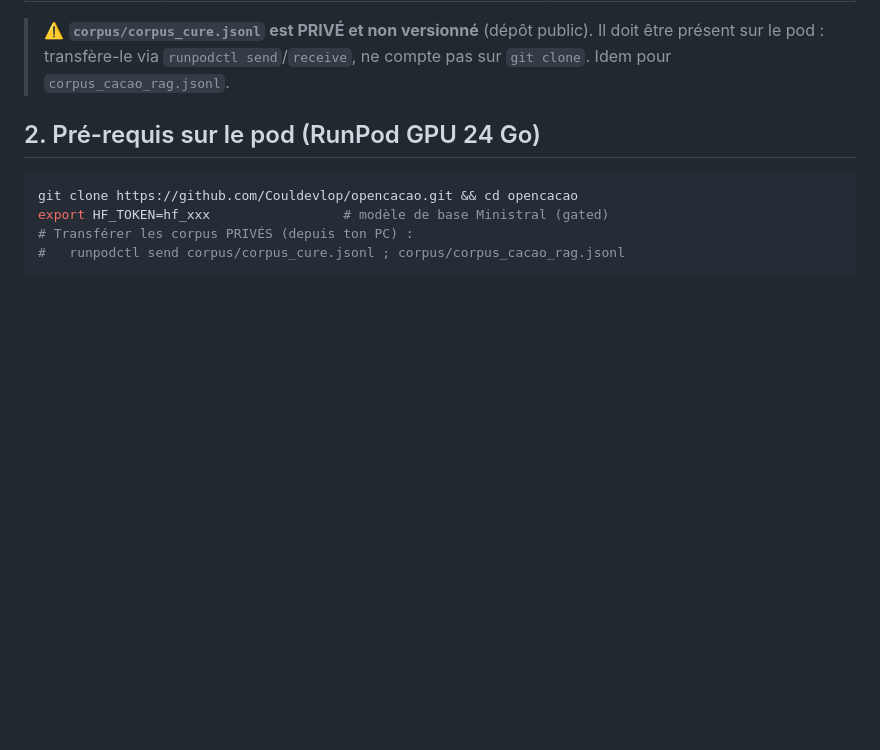
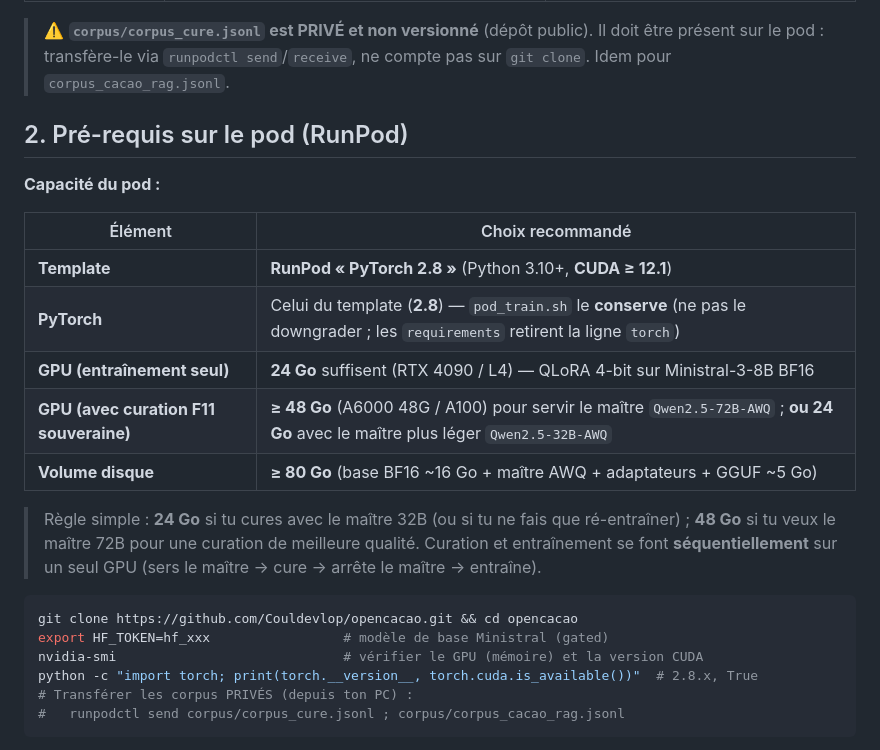
Before and after one commit to Couldevlop/opencacao, a Markdown page: docs/REENTRAINEMENT_prochain.md, the part around the change. Rendered like a GitHub page; blank space fills up the shorter version.

Commit message:
docs(training): préciser la capacité du pod et la version de PyTorch
Ajout d'un tableau de capacité : template RunPod « PyTorch 2.8 » (CUDA >= 12.1),
GPU 24 Go pour l'entraînement seul (QLoRA 4-bit) ou avec le maître 32B-AWQ, >= 48 Go
pour le maître 72B-AWQ ; volume >= 80 Go. PyTorch 2.8 conservé par pod_train.sh.
Commandes de vérification (nvidia-smi, torch.__version__).

````diff
--- a/docs/REENTRAINEMENT_prochain.md
+++ b/docs/REENTRAINEMENT_prochain.md
@@ -20,11 +20,25 @@ lui-même** — c'est l'objet de ce ré-entraînement. Pour le flux générique,
 > être présent sur le pod : transfère-le via `runpodctl send`/`receive`, ne compte pas
 > sur `git clone`. Idem pour `corpus_cacao_rag.jsonl`.
 
-## 2. Pré-requis sur le pod (RunPod GPU 24 Go)
+## 2. Pré-requis sur le pod (RunPod)
+
+**Capacité du pod :**
+
+| Élément | Choix recommandé |
+|---|---|
+| **Template** | **RunPod « PyTorch 2.8 »** (Python 3.10+, **CUDA ≥ 12.1**) |
+| **PyTorch** | Celui du template (**2.8**) — `pod_train.sh` le **conserve** (ne pas le downgrader ; les `requirements` retirent la ligne `torch`) |
+| **GPU (entraînement seul)** | **24 Go** suffisent (RTX 4090 / L4) — QLoRA 4-bit sur Ministral-3-8B BF16 |
+| **GPU (avec curation F11 souveraine)** | **≥ 48 Go** (A6000 48G / A100) pour servir le maître `Qwen2.5-72B-AWQ` ; **ou 24 Go** avec le maître plus léger `Qwen2.5-32B-AWQ` |
+| **Volume disque** | **≥ 80 Go** (base BF16 ~16 Go + maître AWQ + adaptateurs + GGUF ~5 Go) |
+
+> Règle simple : **24 Go** si tu cures avec le maître 32B (ou si tu ne fais que ré-entraîner) ; **48 Go** si tu veux le maître 72B pour une curation de meilleure qualité. Curation et entraînement se font **séquentiellement** sur un seul GPU (sers le maître → cure → arrête le maître → entraîne).
 
 ```sh
 git clone https://github.com/Couldevlop/opencacao.git && cd opencacao
 export HF_TOKEN=hf_xxx                 # modèle de base Ministral (gated)
+nvidia-smi                             # vérifier le GPU (mémoire) et la version CUDA
+python -c "import torch; print(torch.__version__, torch.cuda.is_available())"  # 2.8.x, True
 # Transférer les corpus PRIVÉS (depuis ton PC) :
 #   runpodctl send corpus/corpus_cure.jsonl ; corpus/corpus_cacao_rag.jsonl
 ```
````
